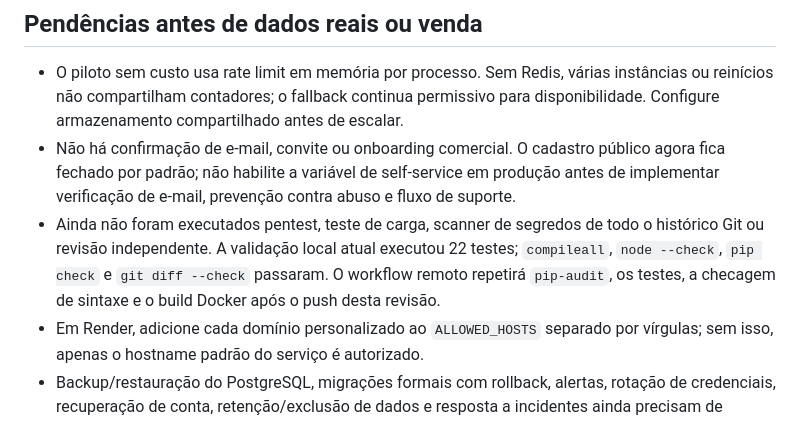
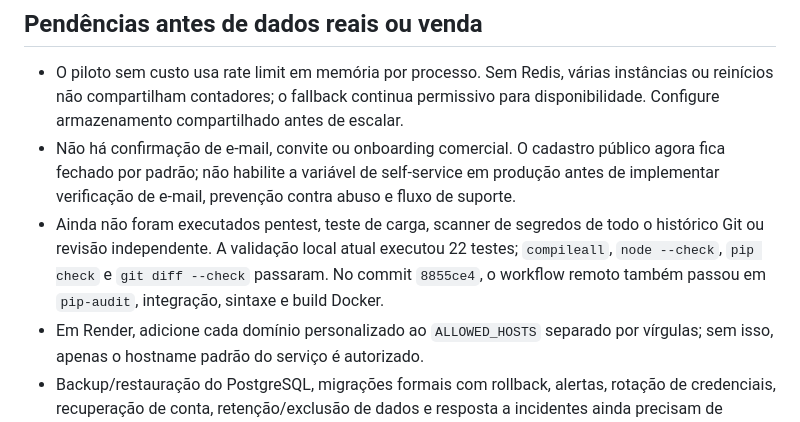
Before and after one commit to CHAMADOSTJSP/Hitech-VoltGuard, a Markdown page: SECURITY_REVIEW.md, the part around the change. Drawn GitHub-style.

Commit message:
Record completed security validation

```diff
--- a/SECURITY_REVIEW.md
+++ b/SECURITY_REVIEW.md
@@ -30,7 +30,7 @@ Revisão do código e das dependências do branch `codex/commercial-readiness-au
 
 - O piloto sem custo usa rate limit em memória por processo. Sem Redis, várias instâncias ou reinícios não compartilham contadores; o fallback continua permissivo para disponibilidade. Configure armazenamento compartilhado antes de escalar.
 - Não há confirmação de e-mail, convite ou onboarding comercial. O cadastro público agora fica fechado por padrão; não habilite a variável de self-service em produção antes de implementar verificação de e-mail, prevenção contra abuso e fluxo de suporte.
-- Ainda não foram executados pentest, teste de carga, scanner de segredos de todo o histórico Git ou revisão independente. A validação local atual executou 22 testes; `compileall`, `node --check`, `pip check` e `git diff --check` passaram. O workflow remoto repetirá `pip-audit`, os testes, a checagem de sintaxe e o build Docker após o push desta revisão.
+- Ainda não foram executados pentest, teste de carga, scanner de segredos de todo o histórico Git ou revisão independente. A validação local atual executou 22 testes; `compileall`, `node --check`, `pip check` e `git diff --check` passaram. No commit `8855ce4`, o workflow remoto também passou em `pip-audit`, integração, sintaxe e build Docker.
 - Em Render, adicione cada domínio personalizado ao `ALLOWED_HOSTS` separado por vírgulas; sem isso, apenas o hostname padrão do serviço é autorizado.
 - Backup/restauração do PostgreSQL, migrações formais com rollback, alertas, rotação de credenciais, recuperação de conta, retenção/exclusão de dados e resposta a incidentes ainda precisam de processo e validação operacional.
 - A telemetria Modbus ainda precisa ser validada com o modelo/firmware do medidor em laboratório. Não conecte esta aplicação a funções de comando, proteção ou intertravamento e não declare conformidade NR-10, IEC 62443 ou LGPD com base nesta revisão.
```
